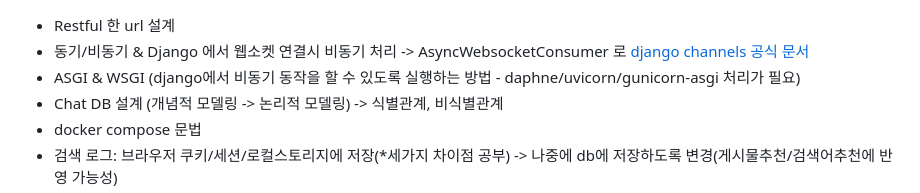
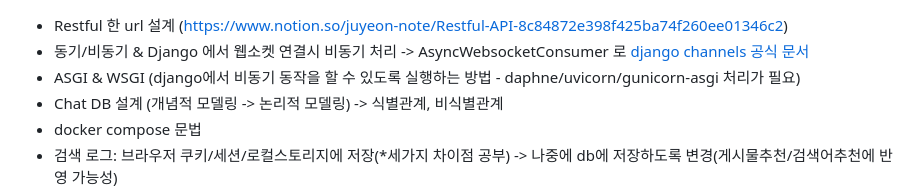
Before and after one commit to Ju-Yeon-K/insta_clonecoding_pjt, a Markdown page: README.md, the part around the change. Rendered like a GitHub page.

```diff
--- a/README.md
+++ b/README.md
@@ -31,7 +31,7 @@
 
 <h3><img src="./images/1.png" style="width:22px">. 구현중 이슈&해결과정</h3>
 
-- Restful 한 url 설계
+- Restful 한 url 설계 (https://www.notion.so/juyeon-note/Restful-API-8c84872e398f425ba74f260ee01346c2)
 - 동기/비동기 & Django 에서 웹소켓 연결시 비동기 처리 -> AsyncWebsocketConsumer 로 [django channels 공식 문서](https://channels.readthedocs.io/en/stable/topics/databases.html)
 - ASGI & WSGI (django에서 비동기 동작을 할 수 있도록 실행하는 방법 - daphne/uvicorn/gunicorn-asgi 처리가 필요)
 - Chat DB 설계 (개념적 모델링 -> 논리적 모델링) -> 식별관계, 비식별관계
```
